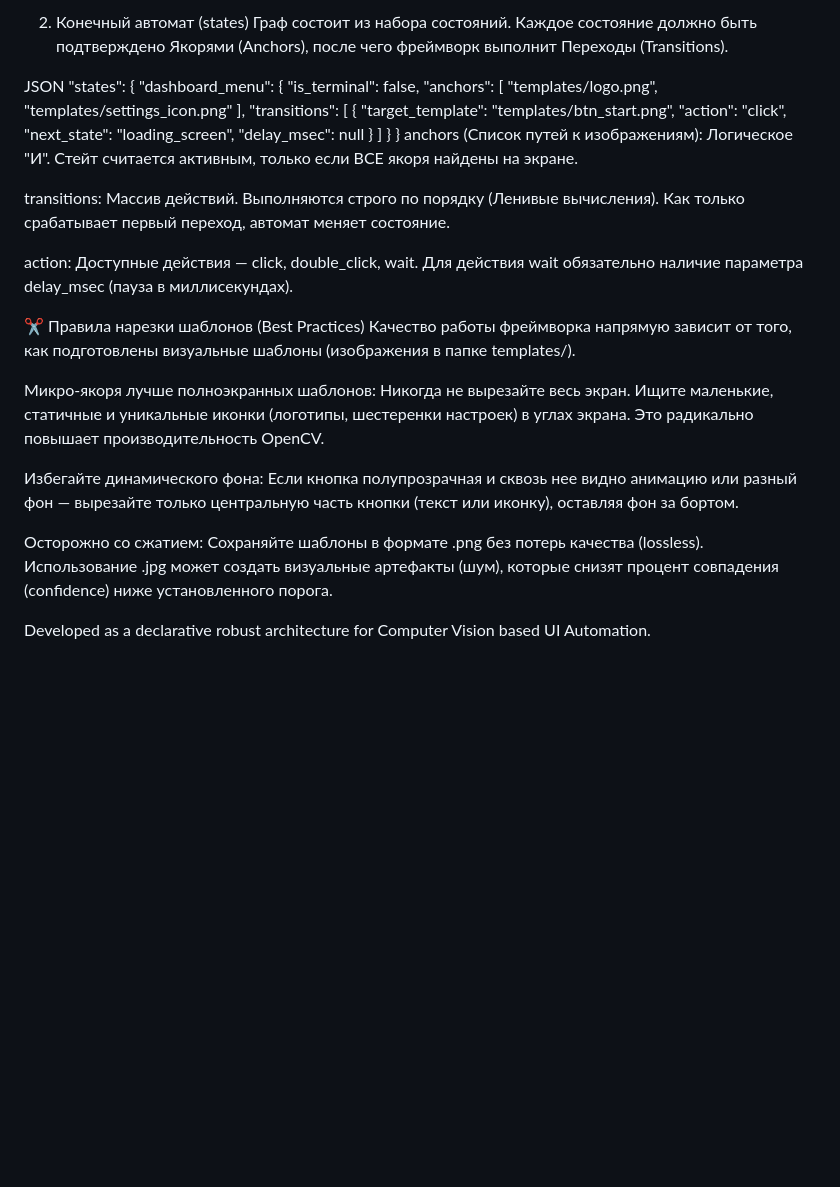
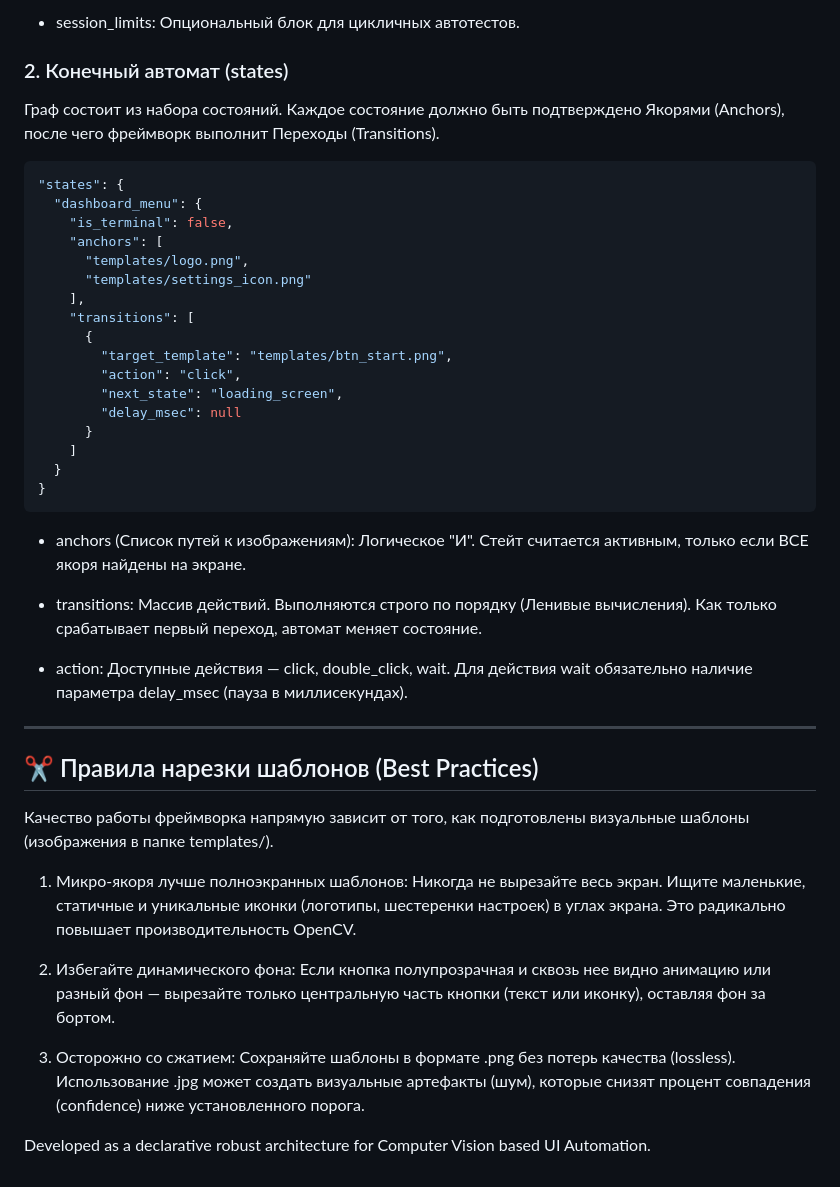
Before and after one commit to unf0rg1v3n/optic-fsm, a Markdown page: README.md, the part around one of its changes. GitHub-like rendering; blank space fills up the shorter version.

````diff
--- a/README.md
+++ b/README.md
@@ -71,8 +78,11 @@ session_limits: Опциональный блок для цикличных ав
 
-2. Конечный автомат (states)
+- session_limits: Опциональный блок для цикличных автотестов.
+
+
+### 2. Конечный автомат (states)
 Граф состоит из набора состояний. Каждое состояние должно быть подтверждено Якорями (Anchors), после чего фреймворк выполнит Переходы (Transitions).
 
-JSON
+```json
 "states": {
   "dashboard_menu": {
     "is_terminal": false,
@@ -90,19 +100,23 @@ JSON
     ]
   }
 }
-anchors (Список путей к изображениям): Логическое "И". Стейт считается активным, только если ВСЕ якоря найдены на экране.
+```
 
-transitions: Массив действий. Выполняются строго по порядку (Ленивые вычисления). Как только срабатывает первый переход, автомат меняет состояние.
+- anchors (Список путей к изображениям): Логическое "И". Стейт считается активным, только если ВСЕ якоря найдены на экране.
 
-action: Доступные действия — click, double_click, wait. Для действия wait обязательно наличие параметра delay_msec (пауза в миллисекундах).
+- transitions: Массив действий. Выполняются строго по порядку (Ленивые вычисления). Как только срабатывает первый переход, автомат меняет состояние.
 
-✂️ Правила нарезки шаблонов (Best Practices)
+- action: Доступные действия — click, double_click, wait. Для действия wait обязательно наличие параметра delay_msec (пауза в миллисекундах).
+
+---
+
+## ✂️ Правила нарезки шаблонов (Best Practices)
 Качество работы фреймворка напрямую зависит от того, как подготовлены визуальные шаблоны (изображения в папке templates/).
 
-Микро-якоря лучше полноэкранных шаблонов: Никогда не вырезайте весь экран. Ищите маленькие, статичные и уникальные иконки (логотипы, шестеренки настроек) в углах экрана. Это радикально повышает производительность OpenCV.
+1. Микро-якоря лучше полноэкранных шаблонов: Никогда не вырезайте весь экран. Ищите маленькие, статичные и уникальные иконки (логотипы, шестеренки настроек) в углах экрана. Это радикально повышает производительность OpenCV.
 
-Избегайте динамического фона: Если кнопка полупрозрачная и сквозь нее видно анимацию или разный фон — вырезайте только центральную часть кнопки (текст или иконку), оставляя фон за бортом.
+2. Избегайте динамического фона: Если кнопка полупрозрачная и сквозь нее видно анимацию или разный фон — вырезайте только центральную часть кнопки (текст или иконку), оставляя фон за бортом.
 
-Осторожно со сжатием: Сохраняйте шаблоны в формате .png без потерь качества (lossless). Использование .jpg может создать визуальные артефакты (шум), которые снизят процент совпадения (confidence) ниже установленного порога.
+3. Осторожно со сжатием: Сохраняйте шаблоны в формате .png без потерь качества (lossless). Использование .jpg может создать визуальные артефакты (шум), которые снизят процент совпадения (confidence) ниже установленного порога.
 
 Developed as a declarative robust architecture for Computer Vision based UI Automation.
````
Also changed, not shown: other parts of README.md (+29 -22 lines).
